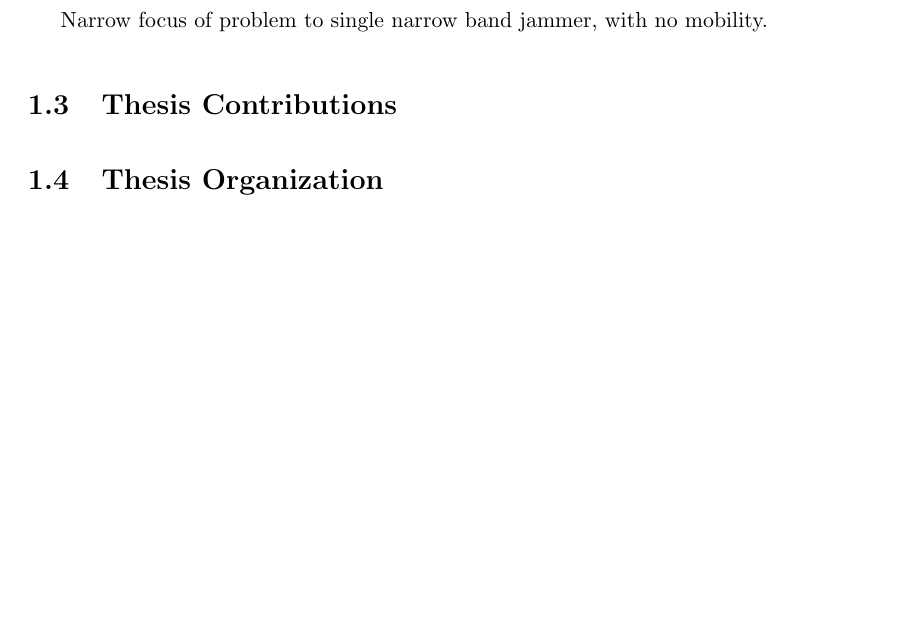
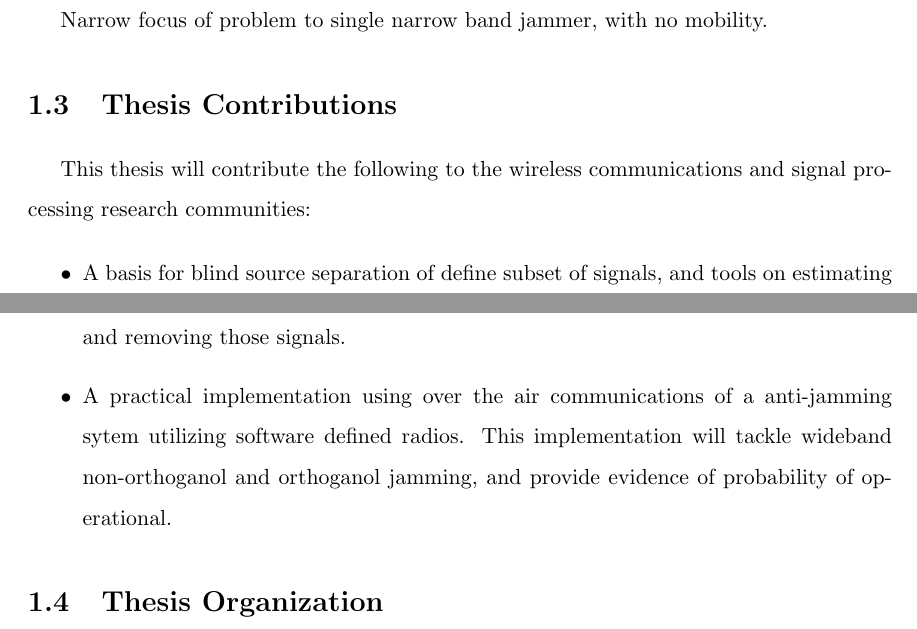
Before and after one commit to tfcollins/Thesis_Document, a LaTeX thesis (latex/thesis.tex): part of page 11 of 13 before the commit and two parts of pages 11 and 12 of 14 after it, the two joined at a grey line, cut so that both start at the same text, the shorter picture padded with empty space. Compiled offline with pdfLaTeX; a LaTeX package or settings file that is missing is left out.

Commit message:
Thesis contributions

```diff
--- a/latex/thesis.tex
+++ b/latex/thesis.tex
@@ -133,6 +133,19 @@ Narrow focus of problem to single narrow band jammer, with no mobility.
 
 \section{Thesis Contributions}
 
+This thesis will contribute the following to the wireless communications and signal processing research communities:
+
+
+\begin{itemize}
+
+\item A basis for blind source separation of define subset of signals, and tools on estimating and removing those signals.
+
+\item A practical implementation using over the air communications of a anti-jamming sytem utilizing software defined radios. This implementation will tackle wideband non-orthoganol and orthoganol jamming, and provide evidence of probability of operational.
+
+
+\end{itemize}
+
+
 \section{Thesis Organization}
 
 \chapter{Background}
```
Also changed, not shown: README.md.
